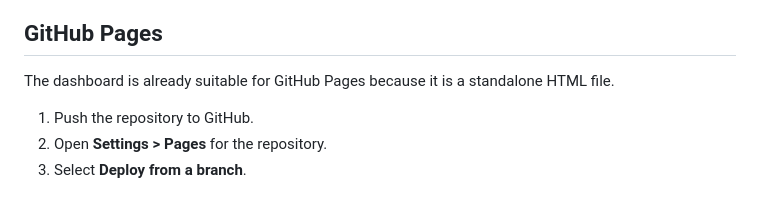
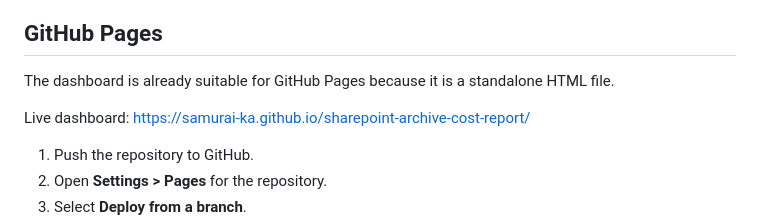
Before and after one commit to samurai-ka/sharepoint-archive-cost-report, a Markdown page: README.md, the part around the change. Rendered like a GitHub page; blank space fills up the shorter version.

Commit message:
docs: add GitHub Pages link

```diff
--- a/README.md
+++ b/README.md
@@ -71,6 +71,8 @@ All calculations are performed client-side and update as values change.
 
 The dashboard is already suitable for GitHub Pages because it is a standalone HTML file.
 
+Live dashboard: [https://samurai-ka.github.io/sharepoint-archive-cost-report/](https://samurai-ka.github.io/sharepoint-archive-cost-report/)
+
 1. Push the repository to GitHub.
 2. Open **Settings > Pages** for the repository.
 3. Select **Deploy from a branch**.
```
